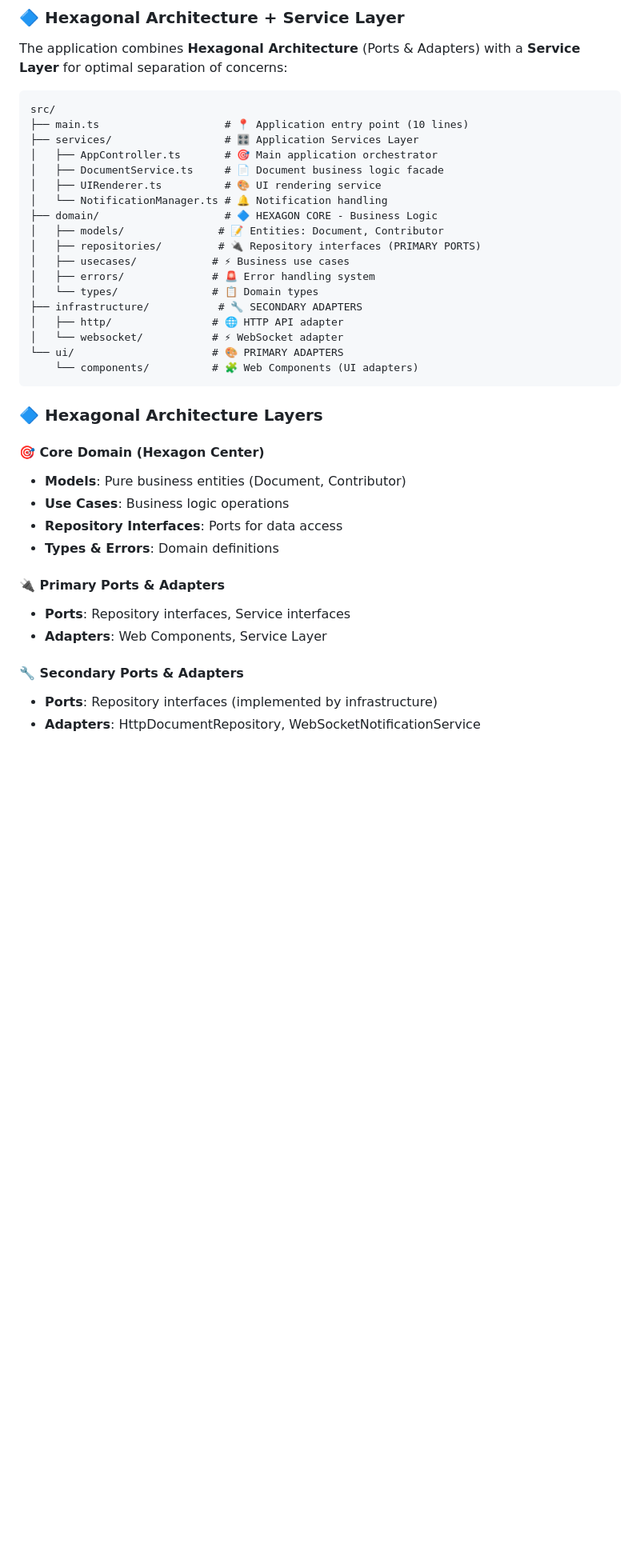
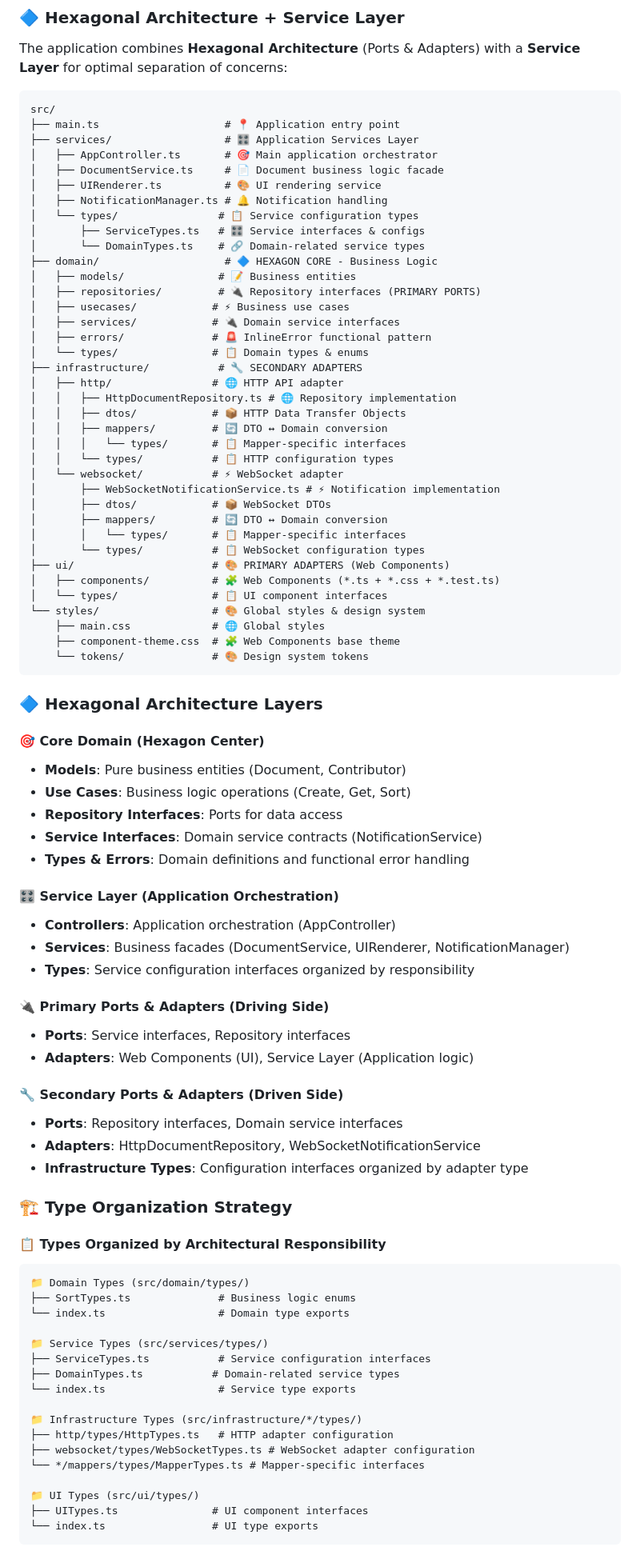
Before and after one commit to AgonisticKatai/realtime-document-viewer, a Markdown page: README.md, the part around the change printed below. Shown: that part at 80% size. Drawn GitHub-style; blank space fills up the shorter version.

Commit message:
feat: update README to enhance documentation structure; clarify architecture layers and type organization strategy

````diff
--- a/README.md
+++ b/README.md
@@ -10,37 +10,88 @@ The application combines **Hexagonal Architecture** (Ports & Adapters) with a **
 
 ```
 src/
-├── main.ts                    # 📍 Application entry point (10 lines)
+├── main.ts                    # 📍 Application entry point
 ├── services/                  # 🎛️ Application Services Layer
 │   ├── AppController.ts       # 🎯 Main application orchestrator
 │   ├── DocumentService.ts     # 📄 Document business logic facade
 │   ├── UIRenderer.ts          # 🎨 UI rendering service
-│   └── NotificationManager.ts # 🔔 Notification handling
+│   ├── NotificationManager.ts # 🔔 Notification handling
+│   └── types/                # 📋 Service configuration types
+│       ├── ServiceTypes.ts   # 🎛️ Service interfaces & configs
+│       └── DomainTypes.ts    # 🔗 Domain-related service types
 ├── domain/                    # 🔷 HEXAGON CORE - Business Logic
-│   ├── models/               # 📝 Entities: Document, Contributor
+│   ├── models/               # 📝 Business entities
 │   ├── repositories/         # 🔌 Repository interfaces (PRIMARY PORTS)
 │   ├── usecases/            # ⚡ Business use cases
-│   ├── errors/              # 🚨 Error handling system
-│   └── types/               # 📋 Domain types
+│   ├── services/            # 🔌 Domain service interfaces
+│   ├── errors/              # 🚨 InlineError functional pattern
+│   └── types/               # 📋 Domain types & enums
 ├── infrastructure/           # 🔧 SECONDARY ADAPTERS
 │   ├── http/                # 🌐 HTTP API adapter
+│   │   ├── HttpDocumentRepository.ts # 🌐 Repository implementation
+│   │   ├── dtos/            # 📦 HTTP Data Transfer Objects
+│   │   ├── mappers/         # 🔄 DTO ↔ Domain conversion
+│   │   │   └── types/       # 📋 Mapper-specific interfaces
+│   │   └── types/           # 📋 HTTP configuration types
 │   └── websocket/           # ⚡ WebSocket adapter
-└── ui/                      # 🎨 PRIMARY ADAPTERS
-    └── components/          # 🧩 Web Components (UI adapters)
+│       ├── WebSocketNotificationService.ts # ⚡ Notification implementation
+│       ├── dtos/            # 📦 WebSocket DTOs
+│       ├── mappers/         # 🔄 DTO ↔ Domain conversion
+│       │   └── types/       # 📋 Mapper-specific interfaces
+│       └── types/           # 📋 WebSocket configuration types
+├── ui/                      # 🎨 PRIMARY ADAPTERS (Web Components)
+│   ├── components/          # 🧩 Web Components (*.ts + *.css + *.test.ts)
+│   └── types/               # 📋 UI component interfaces
+└── styles/                  # 🎨 Global styles & design system
+    ├── main.css             # 🌐 Global styles
+    ├── component-theme.css  # 🧩 Web Components base theme
+    └── tokens/              # 🎨 Design system tokens
 ```
 
 ### 🔷 **Hexagonal Architecture Layers**
 
 #### 🎯 **Core Domain (Hexagon Center)**
 - **Models**: Pure business entities (Document, Contributor)
-- **Use Cases**: Business logic operations
+- **Use Cases**: Business logic operations (Create, Get, Sort)
 - **Repository Interfaces**: Ports for data access
-- **Types & Errors**: Domain definitions
+- **Service Interfaces**: Domain service contracts (NotificationService)
+- **Types & Errors**: Domain definitions and functional error handling
 
-#### 🔌 **Primary Ports & Adapters**
-- **Ports**: Repository interfaces, Service interfaces
-- **Adapters**: Web Components, Service Layer
+#### 🎛️ **Service Layer (Application Orchestration)**
+- **Controllers**: Application orchestration (AppController)
+- **Services**: Business facades (DocumentService, UIRenderer, NotificationManager)
+- **Types**: Service configuration interfaces organized by responsibility
 
-#### 🔧 **Secondary Ports & Adapters**
-- **Ports**: Repository interfaces (implemented by infrastructure)
+#### 🔌 **Primary Ports & Adapters (Driving Side)**
+- **Ports**: Service interfaces, Repository interfaces
+- **Adapters**: Web Components (UI), Service Layer (Application logic)
+
+#### 🔧 **Secondary Ports & Adapters (Driven Side)**
+- **Ports**: Repository interfaces, Domain service interfaces
 - **Adapters**: HttpDocumentRepository, WebSocketNotificationService
+- **Infrastructure Types**: Configuration interfaces organized by adapter type
+
+### 🏗️ **Type Organization Strategy**
+
+#### 📋 **Types Organized by Architectural Responsibility**
+
+```
+📁 Domain Types (src/domain/types/)
+├── SortTypes.ts              # Business logic enums
+└── index.ts                  # Domain type exports
+
+📁 Service Types (src/services/types/)
+├── ServiceTypes.ts           # Service configuration interfaces
+├── DomainTypes.ts           # Domain-related service types
+└── index.ts                  # Service type exports
+
+📁 Infrastructure Types (src/infrastructure/*/types/)
+├── http/types/HttpTypes.ts   # HTTP adapter configuration
+├── websocket/types/WebSocketTypes.ts # WebSocket adapter configuration
+└── */mappers/types/MapperTypes.ts # Mapper-specific interfaces
+
+📁 UI Types (src/ui/types/)
+├── UITypes.ts               # UI component interfaces
+└── index.ts                 # UI type exports
+```
+
````
Also changed, not shown: other parts of README.md (+6 -0 lines).
